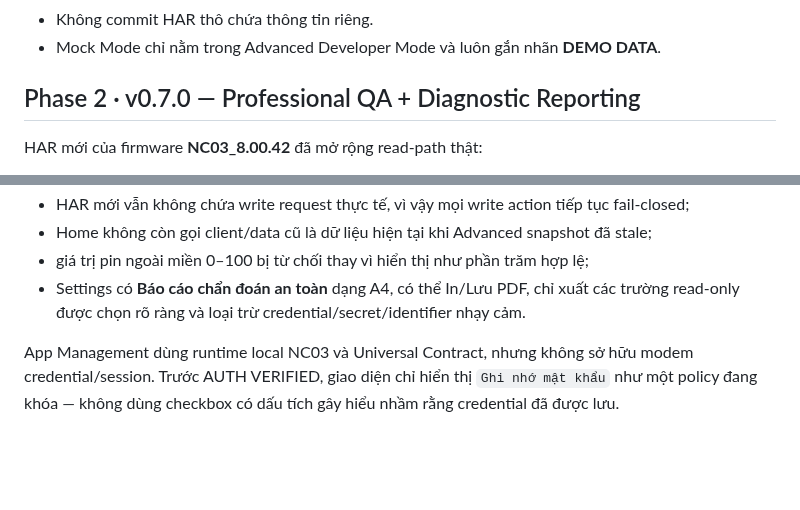
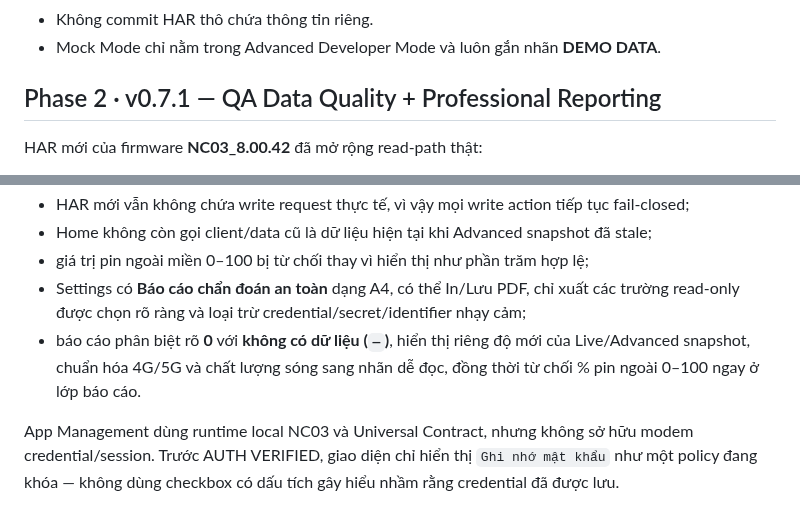
Before and after one commit to BlueDragon33/NC03_Modem, a Markdown page: README.md, 2 parts joined by grey strips. GitHub-like rendering; blank space fills up the shorter version.

Commit message:
docs: describe v0.7.1 report data quality guarantees

```diff
--- a/README.md
+++ b/README.md
@@ -15,7 +15,7 @@ Website-app/PWA quản trị modem **HYBRID Wi-Fi 5G NC03** theo hướng local-
 - Không commit HAR thô chứa thông tin riêng.
 - Mock Mode chỉ nằm trong Advanced Developer Mode và luôn gắn nhãn **DEMO DATA**.
 
-## Phase 2 · v0.7.0 — Professional QA + Diagnostic Reporting
+## Phase 2 · v0.7.1 — QA Data Quality + Professional Reporting
 
 HAR mới của firmware **NC03_8.00.42** đã mở rộng read-path thật:
 
@@ -31,7 +31,8 @@ HAR mới của firmware **NC03_8.00.42** đã mở rộng read-path thật:
 - HAR mới vẫn không chứa write request thực tế, vì vậy mọi write action tiếp tục fail-closed;
 - Home không còn gọi client/data cũ là dữ liệu hiện tại khi Advanced snapshot đã stale;
 - giá trị pin ngoài miền 0–100 bị từ chối thay vì hiển thị như phần trăm hợp lệ;
-- Settings có **Báo cáo chẩn đoán an toàn** dạng A4, có thể In/Lưu PDF, chỉ xuất các trường read-only được chọn rõ ràng và loại trừ credential/secret/identifier nhạy cảm.
+- Settings có **Báo cáo chẩn đoán an toàn** dạng A4, có thể In/Lưu PDF, chỉ xuất các trường read-only được chọn rõ ràng và loại trừ credential/secret/identifier nhạy cảm;
+- báo cáo phân biệt rõ **0** với **không có dữ liệu (`—`)**, hiển thị riêng độ mới của Live/Advanced snapshot, chuẩn hóa 4G/5G và chất lượng sóng sang nhãn dễ đọc, đồng thời từ chối % pin ngoài 0–100 ngay ở lớp báo cáo.
 
 App Management dùng runtime local NC03 và Universal Contract, nhưng không sở hữu modem credential/session. Trước AUTH VERIFIED, giao diện chỉ hiển thị `Ghi nhớ mật khẩu` như một policy đang khóa — không dùng checkbox có dấu tích gây hiểu nhầm rằng credential đã được lưu.
 
```
